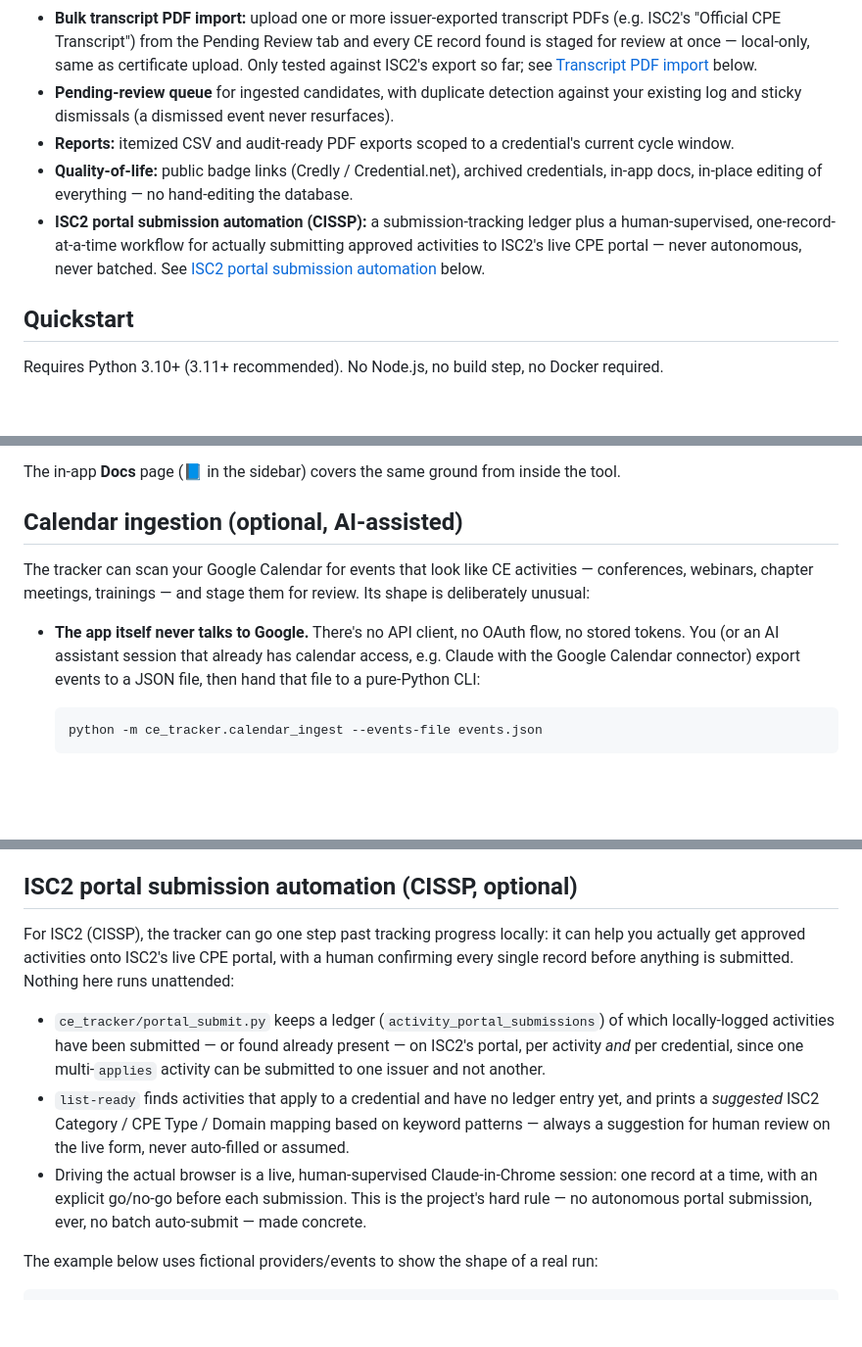
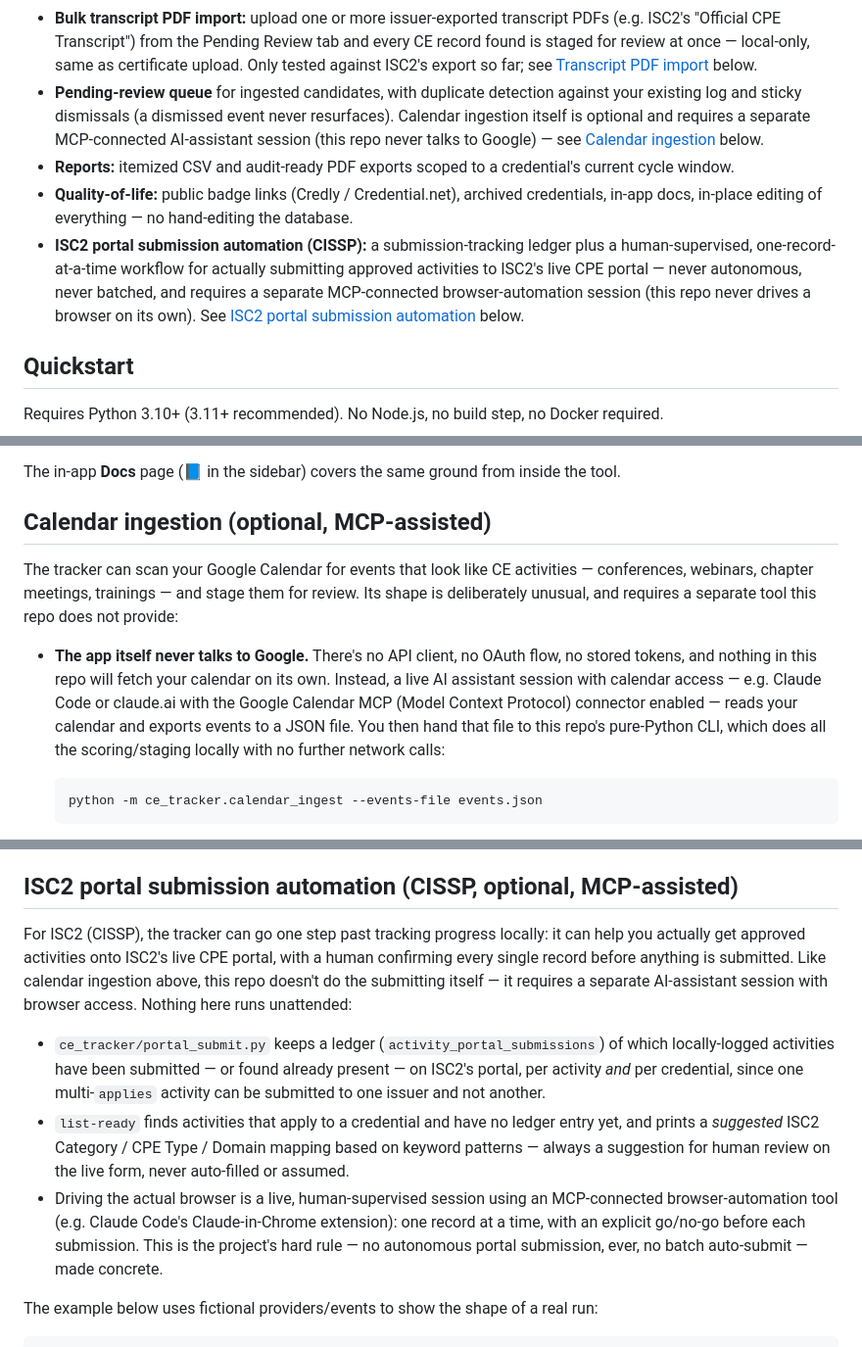
Before and after one commit to mikhaelf/cyclyst, a Markdown page: README.md, 3 parts joined by grey strips. Shown at 98% size. Rendered like a GitHub page; blank space fills up the shorter version.

````diff
--- a/README.md
+++ b/README.md
@@ -80,15 +93,20 @@ per-credential progress, pace status, and audit-ready reports.
   staged for review at once — local-only, same as certificate upload. Only tested against
   ISC2's export so far; see [Transcript PDF import](#transcript-pdf-import-optional) below.
 - **Pending-review queue** for ingested candidates, with duplicate detection against your
-  existing log and sticky dismissals (a dismissed event never resurfaces).
+  existing log and sticky dismissals (a dismissed event never resurfaces). Calendar
+  ingestion itself is optional and requires a separate MCP-connected AI-assistant session
+  (this repo never talks to Google) — see [Calendar ingestion](#calendar-ingestion-optional-mcp-assisted)
+  below.
 - **Reports:** itemized CSV and audit-ready PDF exports scoped to a credential's current
   cycle window.
 - **Quality-of-life:** public badge links (Credly / Credential.net), archived credentials,
   in-app docs, in-place editing of everything — no hand-editing the database.
 - **ISC2 portal submission automation (CISSP):** a submission-tracking ledger plus a
   human-supervised, one-record-at-a-time workflow for actually submitting approved activities
-  to ISC2's live CPE portal — never autonomous, never batched. See
-  [ISC2 portal submission automation](#isc2-portal-submission-automation-cissp-optional) below.
+  to ISC2's live CPE portal — never autonomous, never batched, and requires a separate
+  MCP-connected browser-automation session (this repo never drives a browser on its own). See
+  [ISC2 portal submission automation](#isc2-portal-submission-automation-cissp-optional-mcp-assisted)
+  below.
 
 ## Quickstart
 
@@ -255,16 +273,18 @@ author email until you rewrite history (usually unnecessary once the first push
 
 The in-app **Docs** page (📘 in the sidebar) covers the same ground from inside the tool.
 
-## Calendar ingestion (optional, AI-assisted)
+## Calendar ingestion (optional, MCP-assisted)
 
 The tracker can scan your Google Calendar for events that look like CE activities —
 conferences, webinars, chapter meetings, trainings — and stage them for review. Its shape is
-deliberately unusual:
+deliberately unusual, and requires a separate tool this repo does not provide:
 
 - **The app itself never talks to Google.** There's no API client, no OAuth flow, no stored
-  tokens. You (or an AI assistant session that already has calendar access, e.g. Claude
-  with the Google Calendar connector) export events to a JSON file, then hand that file to
-  a pure-Python CLI:
+  tokens, and nothing in this repo will fetch your calendar on its own. Instead, a live AI
+  assistant session with calendar access — e.g. Claude Code or claude.ai with the Google
+  Calendar MCP (Model Context Protocol) connector enabled — reads your calendar and exports
+  events to a JSON file. You then hand that file to this repo's pure-Python CLI, which does
+  all the scoring/staging locally with no further network calls:
 
   ```bash
   python -m ce_tracker.calendar_ingest --events-file events.json
@@ -309,11 +329,13 @@ to disk beyond the parsed rows landing in Pending Review.
   review than usual. Always check what actually got staged before approving it; nothing is
   ever added to your log without that review step regardless.
 
-## ISC2 portal submission automation (CISSP, optional)
+## ISC2 portal submission automation (CISSP, optional, MCP-assisted)
 
 For ISC2 (CISSP), the tracker can go one step past tracking progress locally: it can help you
 actually get approved activities onto ISC2's live CPE portal, with a human confirming every
-single record before anything is submitted. Nothing here runs unattended:
+single record before anything is submitted. Like calendar ingestion above, this repo doesn't
+do the submitting itself — it requires a separate AI-assistant session with browser access.
+Nothing here runs unattended:
 
 - `ce_tracker/portal_submit.py` keeps a ledger (`activity_portal_submissions`) of which
   locally-logged activities have been submitted — or found already present — on ISC2's portal,
@@ -322,8 +344,9 @@ single record before anything is submitted. Nothing here runs unattended:
 - `list-ready` finds activities that apply to a credential and have no ledger entry yet, and
   prints a *suggested* ISC2 Category / CPE Type / Domain mapping based on keyword patterns —
   always a suggestion for human review on the live form, never auto-filled or assumed.
-- Driving the actual browser is a live, human-supervised Claude-in-Chrome session: one record at
-  a time, with an explicit go/no-go before each submission. This is the project's hard rule —
+- Driving the actual browser is a live, human-supervised session using an MCP-connected
+  browser-automation tool (e.g. Claude Code's Claude-in-Chrome extension): one record at a
+  time, with an explicit go/no-go before each submission. This is the project's hard rule —
   no autonomous portal submission, ever, no batch auto-submit — made concrete.
 
 The example below uses fictional providers/events to show the shape of a real run:
````
Also changed, not shown: other parts of README.md (+14 -2 lines), PUBLISHING-CHECKLIST.md (+9 -7 lines), docs/screenshots/dashboard-overview.jpg (added), docs/screenshots/pending-review.jpg (added), 2 other files.
